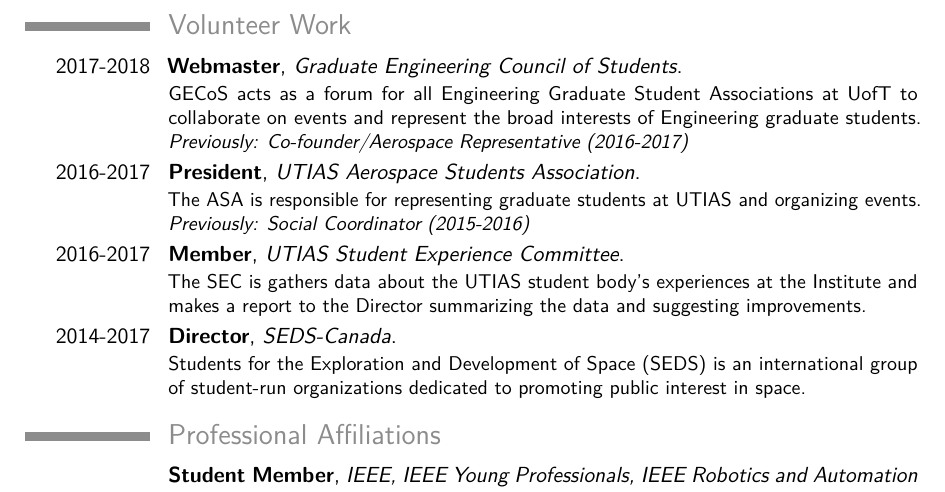
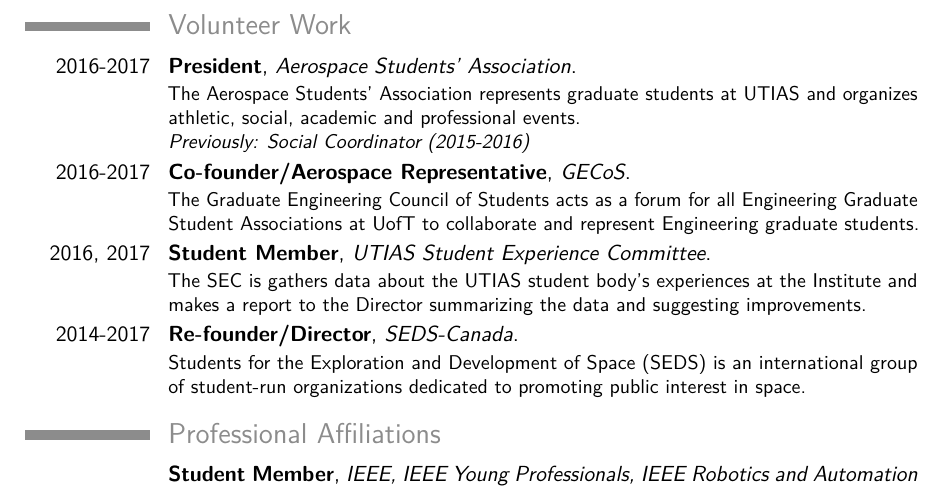
Before and after one commit to leeclemnet/curriculum-vitae, a LaTeX CV (cv.tex): part of page 2 of 3, cut so that both start at the same text. Compiled offline with pdfLaTeX.

Commit message:
Volunteer update

```diff
--- a/cv.tex
+++ b/cv.tex
@@ -84,10 +84,10 @@
 
 \section{Volunteer Work}
 %\subsection{Volunteer}
-\cventry{2017-2018}{Webmaster}{Graduate Engineering Council of Students}{}{}{GECoS acts as a forum for all Engineering Graduate Student Associations at UofT to collaborate on events and represent the broad interests of Engineering graduate students. \textit{Previously: Co-founder/Aerospace Representative (2016-2017)}}
-\cventry{2016-2017}{President}{UTIAS Aerospace Students Association}{}{}{The ASA is responsible for representing graduate students at UTIAS and organizing events. \textit{Previously: Social Coordinator (2015-2016)}}
-\cventry{2016-2017}{Member}{UTIAS Student Experience Committee}{}{}{The SEC is gathers data about the UTIAS student body's experiences at the Institute and makes a report to the Director summarizing the data and suggesting improvements.}
-\cventry{2014-2017}{Director}{SEDS-Canada}{}{}{Students for the Exploration and Development of Space (SEDS) is an international group of student-run organizations dedicated to promoting public interest in space.}
+\cventry{2016-2017}{President}{Aerospace Students' Association}{}{}{The Aerospace Students' Association represents graduate students at UTIAS and organizes athletic, social, academic and professional events. \\ \textit{Previously: Social Coordinator (2015-2016)}}
+\cventry{2016-2017}{Co-founder/Aerospace Representative}{GECoS}{}{}{The Graduate Engineering Council of Students acts as a forum for all Engineering Graduate Student Associations at UofT to collaborate and represent Engineering graduate students.}
+\cventry{2016, 2017}{Student Member}{UTIAS Student Experience Committee}{}{}{The SEC is gathers data about the UTIAS student body's experiences at the Institute and makes a report to the Director summarizing the data and suggesting improvements.}
+\cventry{2014-2017}{Re-founder/Director}{SEDS-Canada}{}{}{Students for the Exploration and Development of Space (SEDS) is an international group of student-run organizations dedicated to promoting public interest in space.}
 
 \section{Professional Affiliations}
 \cventry{}{Student Member}{IEEE, IEEE Young Professionals, IEEE Robotics and Automation Society}{}{}{}
```
Also changed, not shown: cv.pdf.
